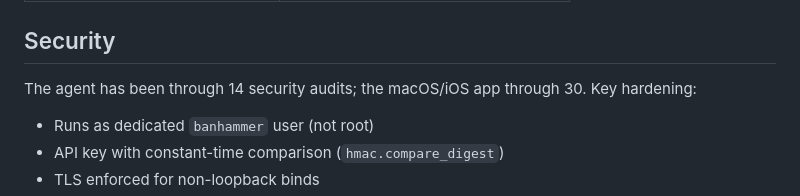
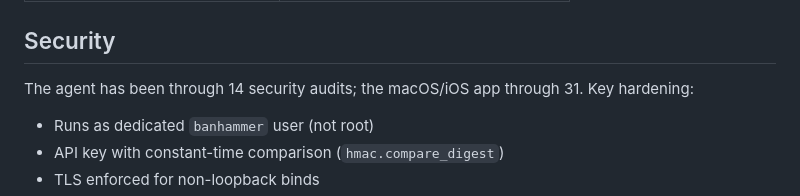
Before and after one commit to a6k/banhammer-agent, a Markdown page: README.md, the part around the change. Drawn GitHub-style.

Commit message:
docs: update iOS app security audit count to 31
Co-Authored-By: Claude Sonnet 4.6 <noreply@anthropic.com>

```diff
--- a/README.md
+++ b/README.md
@@ -283,7 +283,7 @@ retention_days = 90         # Auto-delete old events
 
 ## Security
 
-The agent has been through 14 security audits; the macOS/iOS app through 30. Key hardening:
+The agent has been through 14 security audits; the macOS/iOS app through 31. Key hardening:
 
 - Runs as dedicated `banhammer` user (not root)
 - API key with constant-time comparison (`hmac.compare_digest`)
```
